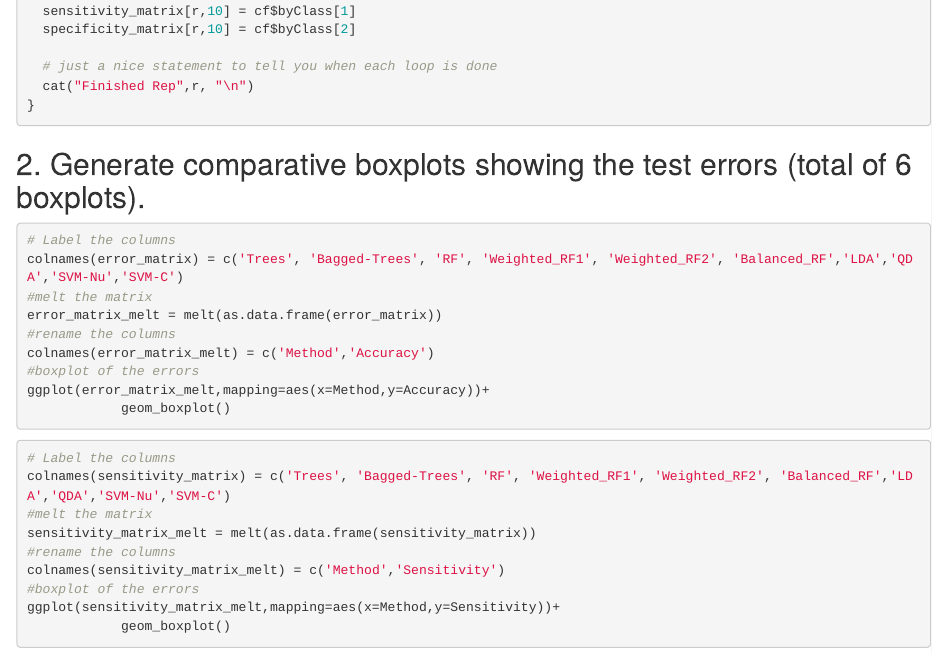
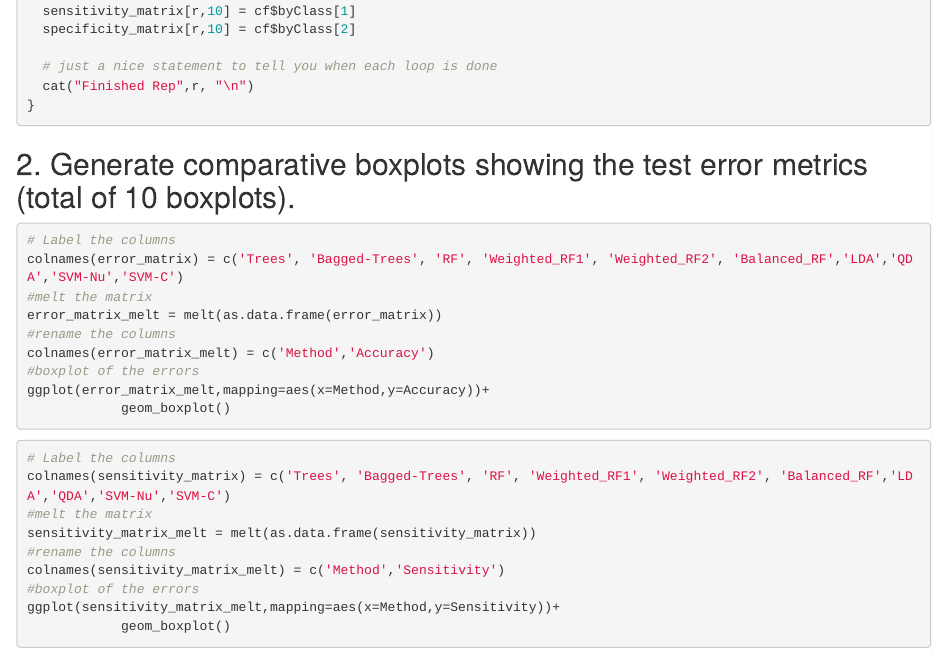
Before and after one commit to Bilwa/SL-Fall-2018-Final-Project, an R Markdown document (SL.Final.Rmd): the page in a window 1100 px wide, from 10720 px down. Rendered offline with R 4.5, knitr and Pandoc, with nearby package versions; the code chunks are not run, so their results and figures are left out.

Commit message:
A couple tiny changes
Couple format/title changes

````diff
--- a/SL.Final.Rmd
+++ b/SL.Final.Rmd
@@ -636,7 +636,7 @@ for (r in 1:R) {
 }
 ```
 
-## 2. Generate comparative boxplots showing the test errors (total of 6 boxplots).
+## 2. Generate comparative boxplots showing the test error metrics (total of 10 boxplots).
 ```{r}
 # Label the columns
 colnames(error_matrix) = c('Trees', 'Bagged-Trees', 'RF', 'Weighted_RF1', 'Weighted_RF2', 'Balanced_RF','LDA','QDA','SVM-Nu','SVM-C')
````
